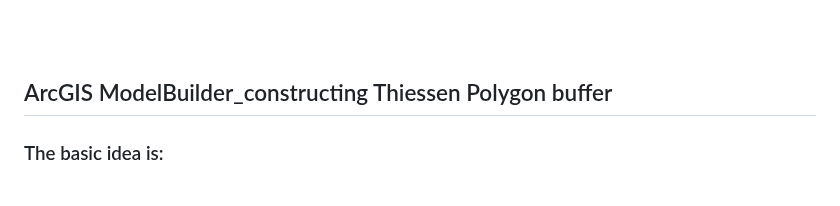
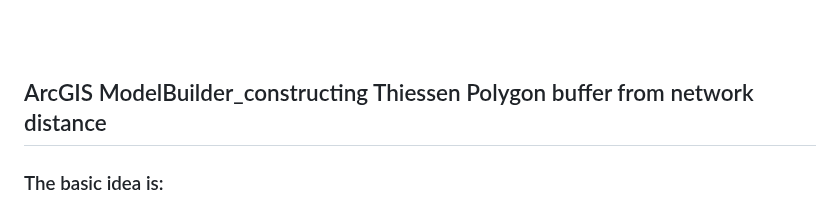
Before and after one commit to rc-tsai/gis-portfolio, a Markdown page: Los Angeles Metro bike sharing demand analysis.md, the part around the change. GitHub-like rendering.

```diff
--- a/Los Angeles Metro bike sharing demand analysis.md
+++ b/Los Angeles Metro bike sharing demand analysis.md
@@ -181,7 +181,7 @@ Given that this project uses LA Metro Bike share 2023-q3 (July-September) data o
 
 <br><br>
 
-## ArcGIS ModelBuilder_constructing Thiessen Polygon buffer
+## ArcGIS ModelBuilder_constructing Thiessen Polygon buffer from network distance
 ### The basic idea is:
 First, construct buffer from points <br>
 Second, create Thiessen polygon from points <br>
```
